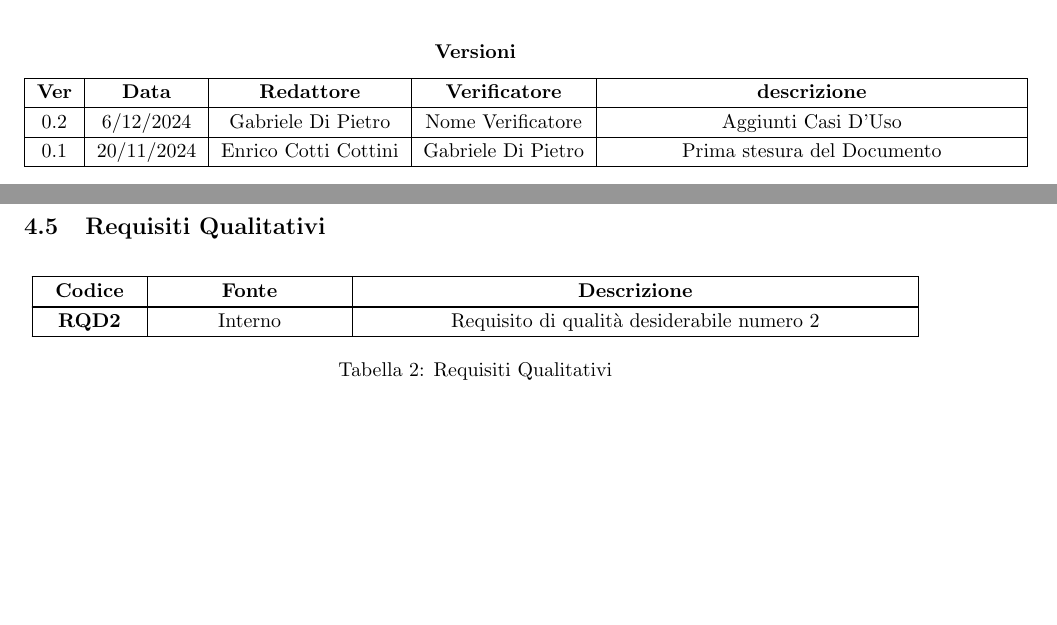
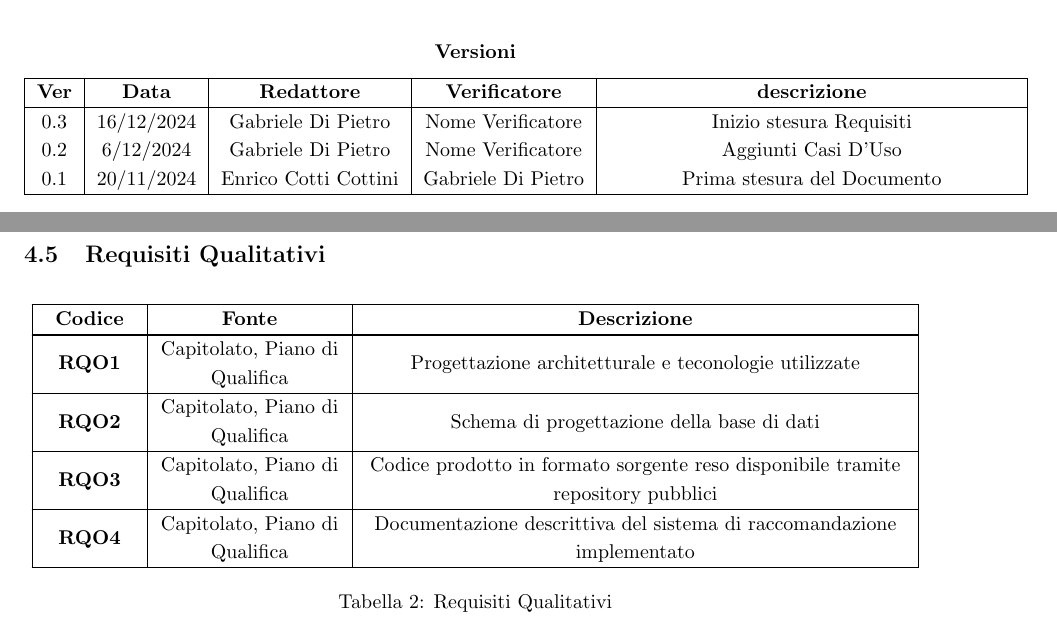
Before and after one commit to Code7Crusaders/docs, a LaTeX document (src/2_RTB/documentazione_esterna/analisi_dei_requisiti/analisi_dei_requisiti.tex, which reads src/2_RTB/documentazione_esterna/analisi_dei_requisiti/requisiti.tex): two parts of pages 2 and 35 of 37, joined at a grey line, cut so that both start at the same text, the shorter picture padded with empty space. Compiled offline with pdfLaTeX.

Commit message:
Aggiunti Requisiti Qualitativi per ora individuati

```diff
--- a/src/2_RTB/documentazione_esterna/analisi_dei_requisiti/analisi_dei_requisiti.tex
+++ b/src/2_RTB/documentazione_esterna/analisi_dei_requisiti/analisi_dei_requisiti.tex
@@ -60,8 +60,8 @@
         \hline
         \textbf{Ver} & \textbf{Data} & \textbf{Redattore} & \textbf{Verificatore} & \textbf{descrizione}\\
         \hline
+        0.3 & 16/12/2024 & Gabriele Di Pietro & Nome Verificatore & Inizio stesura Requisiti \\
         0.2 & 6/12/2024 & Gabriele Di Pietro & Nome Verificatore & Aggiunti Casi D'Uso \\
-        \hline
         0.1 & 20/11/2024 & Enrico Cotti Cottini  & Gabriele Di Pietro & Prima stesura del Documento \\
         \hline
     \end{tabular}
--- a/src/2_RTB/documentazione_esterna/analisi_dei_requisiti/requisiti.tex
+++ b/src/2_RTB/documentazione_esterna/analisi_dei_requisiti/requisiti.tex
@@ -77,8 +77,14 @@ Dove \textbf{Tipo} può essere:
 	\textbf{Codice} & \textbf{Fonte} & \textbf{Descrizione}\\\hline
 	\endhead
 	\hline
-	\textbf{RQD2}            & Interno    & Requisito di qualità desiderabile numero 2
-	\\\hline
+	\textbf{RQO1} & Capitolato, Piano di Qualifica & Progettazione architetturale e teconologie utilizzate \\
+	\hline
+	\textbf{RQO2} & Capitolato, Piano di Qualifica & Schema di progettazione della base di dati \\
+	\hline
+	\textbf{RQO3} & Capitolato, Piano di Qualifica & Codice prodotto in formato sorgente reso disponibile tramite repository pubblici \\
+	\hline
+	\textbf{RQO4} & Capitolato, Piano di Qualifica & Documentazione descrittiva del sistema di raccomandazione implementato\\
+	\hline
 	\caption{Requisiti Qualitativi}
 \end{longtable}
 
```
Also changed, not shown: 1 other file.
